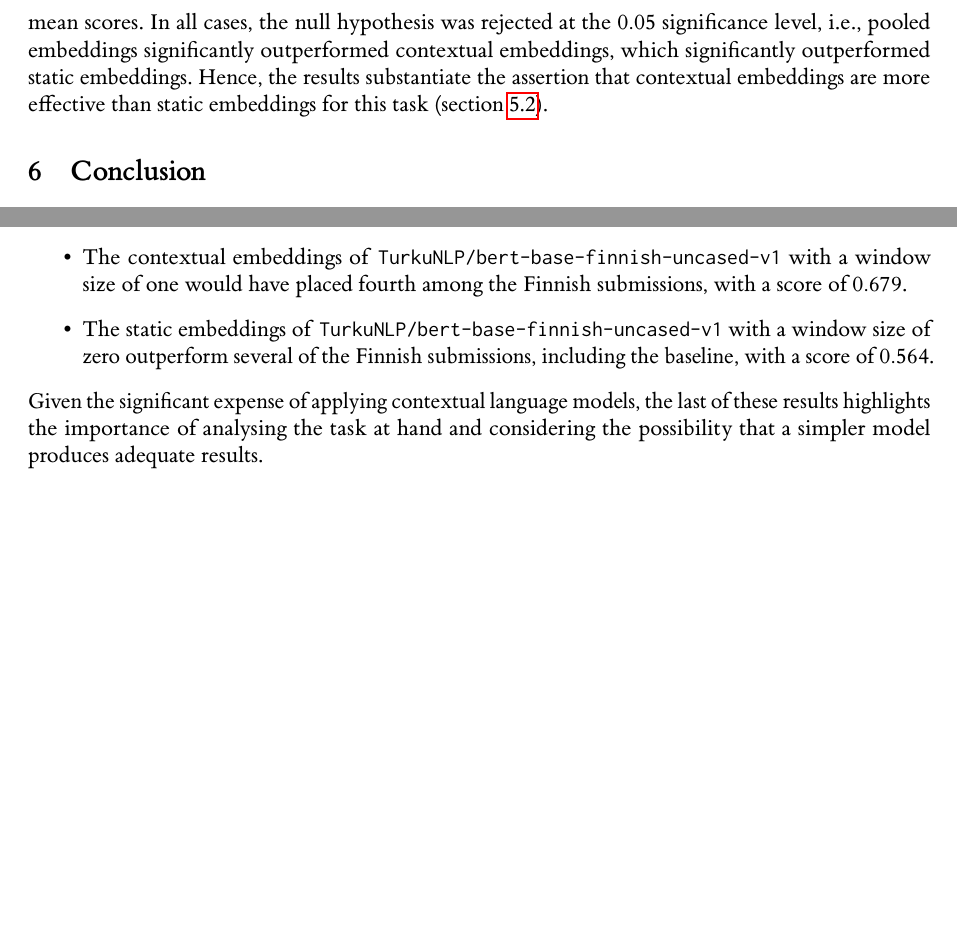
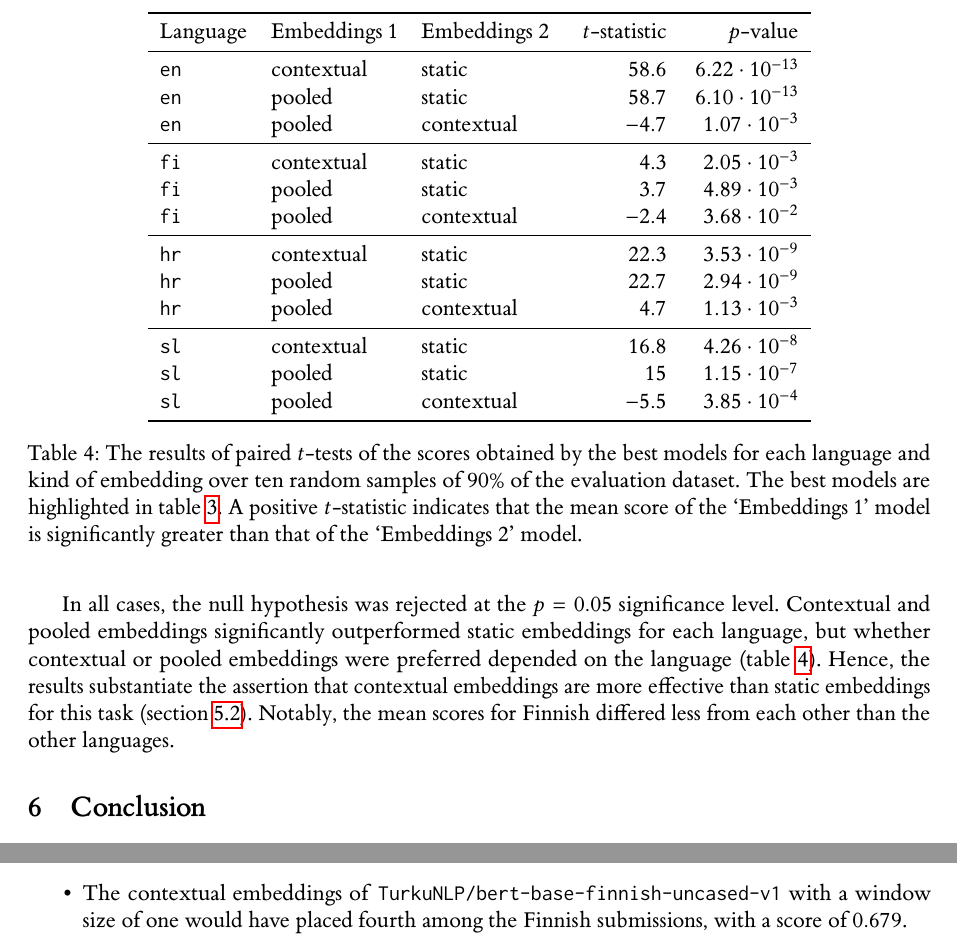
Before and after one commit to tim-lawson/graded-similarity, a LaTeX document (report/graded-similarity.tex, which reads report/section-conclusion.tex, report/section-results.tex, report/table-significance.tex): two parts of page 13 of 16, joined at a grey line, cut at the place of the change, the shorter picture padded with empty space. The pictures show the PDF file report/graded-similarity.pdf that the author committed with the source.

Commit message:
add stats test results

```diff
--- a/report/section-conclusion.tex
+++ b/report/section-conclusion.tex
@@ -26,10 +26,4 @@ With these caveats, I achieved several notable results (\cref{table:evaluation-b
   \item The contextual embeddings of \texttt{TurkuNLP/bert-base-finnish-uncased-v1}
         with a window size of one would have placed fourth among the Finnish
         submissions, with a score of $0.679$.
-  \item The static embeddings of \texttt{TurkuNLP/bert-base-finnish-uncased-v1}
-        with a window size of zero outperform several of the Finnish submissions,
-        including the baseline, with a score of $0.564$.
 \end{itemize}
-Given the significant expense of applying contextual language models, the last of these
-results highlights the importance of analysing the task at hand and considering the
-possibility that a simpler model produces adequate results.
--- a/report/section-results.tex
+++ b/report/section-results.tex
@@ -90,8 +90,14 @@ best models (\cref{table:evaluation-best-score}) over ten random samples of 90\%
 evaluation dataset.
 For each pair of models, the null hypothesis is that the two sets of scores have the
 same mean, i.e., there is no significant difference between the mean scores.
-In all cases, the null hypothesis was rejected at the $0.05$ significance level, i.e.,
-pooled embeddings significantly outperformed contextual embeddings, which significantly
-outperformed static embeddings.
+
+In all cases, the null hypothesis was rejected at the $p = 0.05$ significance level.
+Contextual and pooled embeddings significantly outperformed static embeddings for each
+language, but whether contextual or pooled embeddings were preferred depended on the
+language (\cref{table:significance}).
 Hence, the results substantiate the assertion that contextual embeddings are more
 effective than static embeddings for this task (\cref{sec:cost-benefit}).
+Notably, the mean scores for Finnish differed less from each other than the other
+languages.
+
+\import{}{table-significance.tex}
--- /dev/null
+++ b/report/table-significance.tex
@@ -0,0 +1,14 @@
+\begin{table}
+  \centering
+  \pgfplotstabletypeset[columns={
+        language,
+        embedding1,
+        embedding2,
+        statistic,
+        pvalue},
+    columns/embedding1/.style={
+        column name=Embeddings 1,
+        string type},
+    columns/embedding2/.style={
+        column name=Embeddings 2,
+        string type},
@@ -0,0 +18 @@
+        relative*=1},
@@ -0,0 +22,11 @@
+        sci zerofill},
+    every nth row={3}{before row=\midrule}]{../results/cv/cv_test_results.csv}
+  \caption{The results of paired $t$-tests of the scores obtained by the best models for
+    each language and kind of embedding over ten random samples of 90\% of the evaluation
+    dataset.
+    The best models are highlighted in \cref{table:evaluation-best-score}.
+    A positive $t$-statistic indicates that the mean score of the `Embeddings 1' model is
+    significantly greater than that of the `Embeddings 2' model.
+  }
+  \label{table:significance}
+\end{table}
```
Also changed, not shown: report/graded-similarity.pdf, report/table-significance.tex (6 more changed lines).
